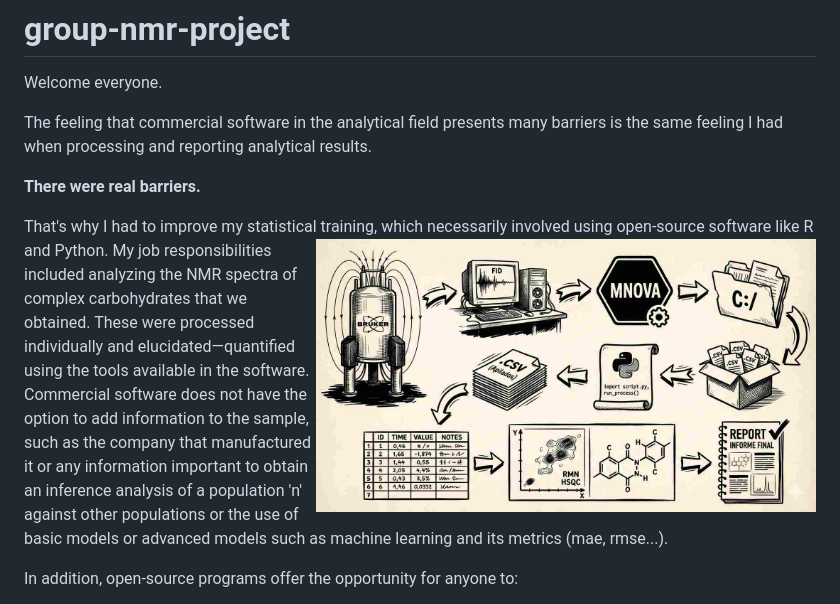
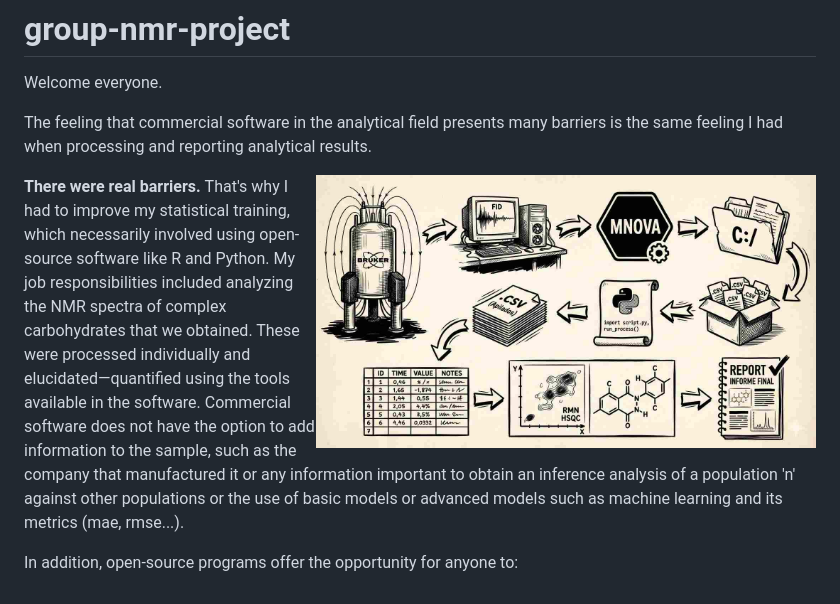
Before and after one commit to jlmn-code/group-nmr-project, a Markdown page: README.md, the part around the change. Drawn GitHub-style.

```diff
--- a/README.md
+++ b/README.md
@@ -11,9 +11,8 @@ Welcome everyone.
 The feeling that commercial software in the analytical field presents many barriers is the same feeling I had when processing and reporting analytical results.
 
 **There were real barriers.**
-
+<img align="right" width=500 src="images/scheme-hsqc2.jpg">
 That's why I had to improve my statistical training, which necessarily involved using open-source software like R and Python.
-<img align="right" width=500 src="images/scheme-hsqc2.jpg">
 My job responsibilities included analyzing the NMR spectra of complex carbohydrates that we obtained. These were processed individually and elucidated—quantified using the tools available in the software.
 Commercial software does not have the option to add information to the sample, such as the company that manufactured it or any information important to obtain an inference analysis of a population 'n' against other populations or the use of basic models or advanced models such as machine learning and its metrics (mae, rmse...).
 
```
